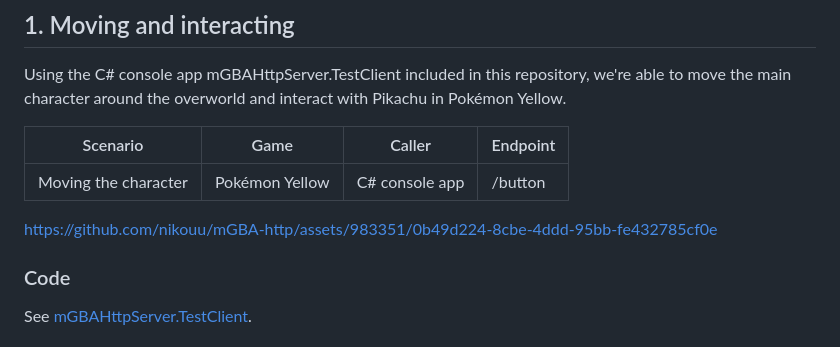
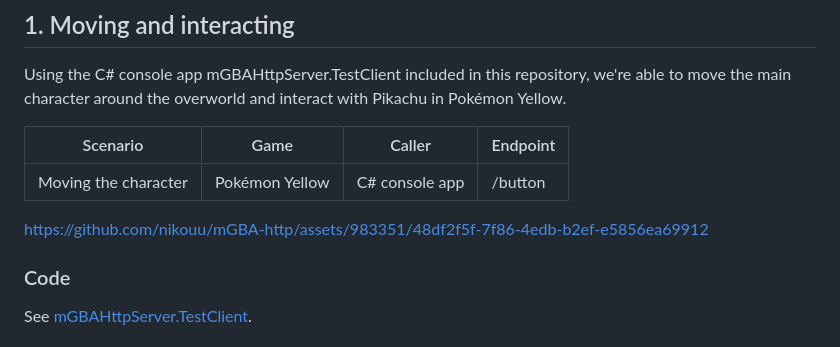
Before and after one commit to nikouu/mGBA-http, a Markdown page: docs/Examples.md, the part around the change. Rendered like a GitHub page.

Commit message:
Update Examples.md
Trying with a new codec to get working

```diff
--- a/docs/Examples.md
+++ b/docs/Examples.md
@@ -18,7 +18,7 @@ Using the C# console app mGBAHttpServer.TestClient included in this repository,
 | -------------------- | -------------- | -------------- | -------- |
 | Moving the character | Pokémon Yellow | C# console app | /button  |
 
-https://github.com/nikouu/mGBA-http/assets/983351/0b49d224-8cbe-4ddd-95bb-fe432785cf0e
+https://github.com/nikouu/mGBA-http/assets/983351/48df2f5f-7f86-4edb-b2ef-e5856ea69912
 
 ### Code
 See [mGBAHttpServer.TestClient](../src/mGBAHttpServer.TestClient).
```
